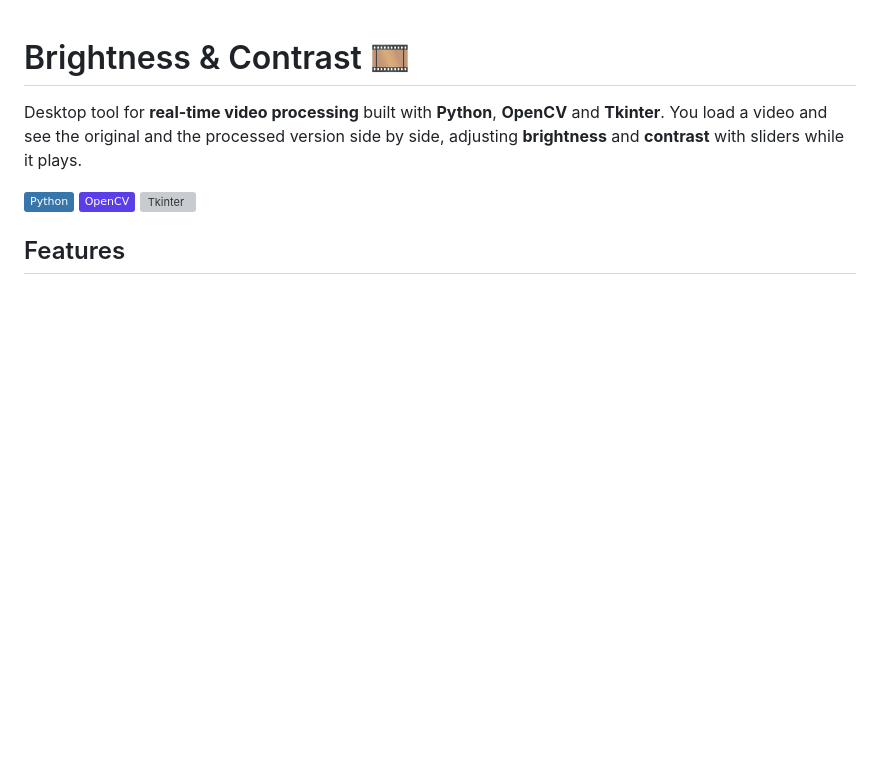
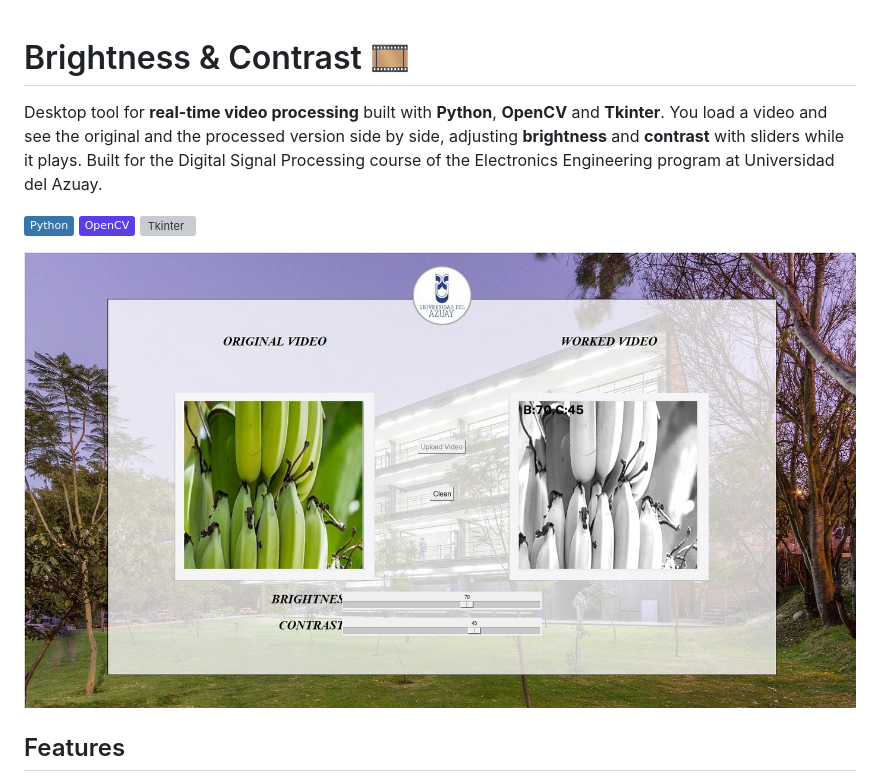
Before and after one commit to CuencaOscar/BrightnessContrast, a Markdown page: README.md, the part around one of its changes. Drawn GitHub-style; pictures changed too: docs/workspace.jpg (added); badges without logos; blank space fills up the shorter version; grey boxes are pictures that could not be loaded.

Commit message:
docs: add screenshots to README

```diff
--- a/README.md
+++ b/README.md
@@ -2,10 +2,13 @@
 
 Desktop tool for **real-time video processing** built with **Python**, **OpenCV** and
 **Tkinter**. You load a video and see the original and the processed version side by side,
-adjusting **brightness** and **contrast** with sliders while it plays.
+adjusting **brightness** and **contrast** with sliders while it plays. Built for the Digital Signal Processing course of the Electronics Engineering
+program at Universidad del Azuay.
 
 ![Python](https://img.shields.io/badge/Python-3776AB?logo=python&logoColor=white)
 ![OpenCV](https://img.shields.io/badge/OpenCV-5C3EE8?logo=opencv&logoColor=white)
 ![Tkinter](docs/badge-tkinter.svg)
 
+![Workspace: original and processed video with brightness and contrast sliders](docs/workspace.jpg)
+
 ## Features
```
Also changed, not shown: other parts of README.md (+3 -0 lines), docs/welcome.jpg (added).
